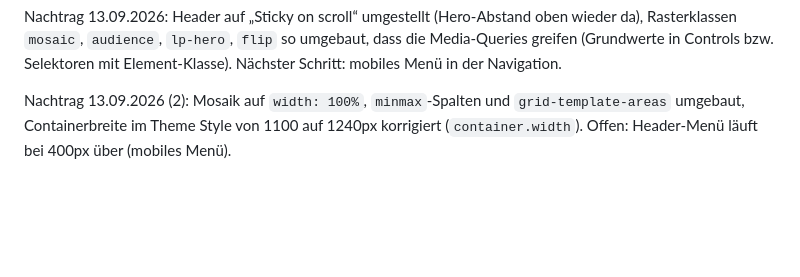
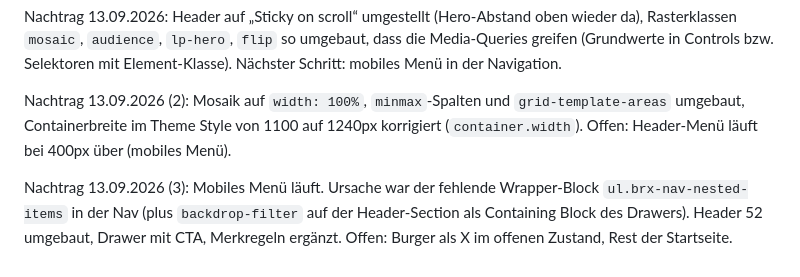
Before and after one commit to mediadolphin/digital-avenue, a Markdown page: handoff/STATUS.md, the part around the change. Rendered like a GitHub page; blank space fills up the shorter version.

```diff
--- a/handoff/STATUS.md
+++ b/handoff/STATUS.md
@@ -29,3 +29,5 @@ Nachtrag 11.09.2026 (abends): Startseite um die Section „Für wen“ mit Brick
 Nachtrag 13.09.2026: Header auf „Sticky on scroll“ umgestellt (Hero-Abstand oben wieder da), Rasterklassen `mosaic`, `audience`, `lp-hero`, `flip` so umgebaut, dass die Media-Queries greifen (Grundwerte in Controls bzw. Selektoren mit Element-Klasse). Nächster Schritt: mobiles Menü in der Navigation.
 
 Nachtrag 13.09.2026 (2): Mosaik auf `width: 100%`, `minmax`-Spalten und `grid-template-areas` umgebaut, Containerbreite im Theme Style von 1100 auf 1240px korrigiert (`container.width`). Offen: Header-Menü läuft bei 400px über (mobiles Menü).
+
+Nachtrag 13.09.2026 (3): Mobiles Menü läuft. Ursache war der fehlende Wrapper-Block `ul.brx-nav-nested-items` in der Nav (plus `backdrop-filter` auf der Header-Section als Containing Block des Drawers). Header 52 umgebaut, Drawer mit CTA, Merkregeln ergänzt. Offen: Burger als X im offenen Zustand, Rest der Startseite.
```
Also changed, not shown: handoff/MERKREGELN.md (+24 -3 lines), handoff/import/README.md (+22 -6 lines).
